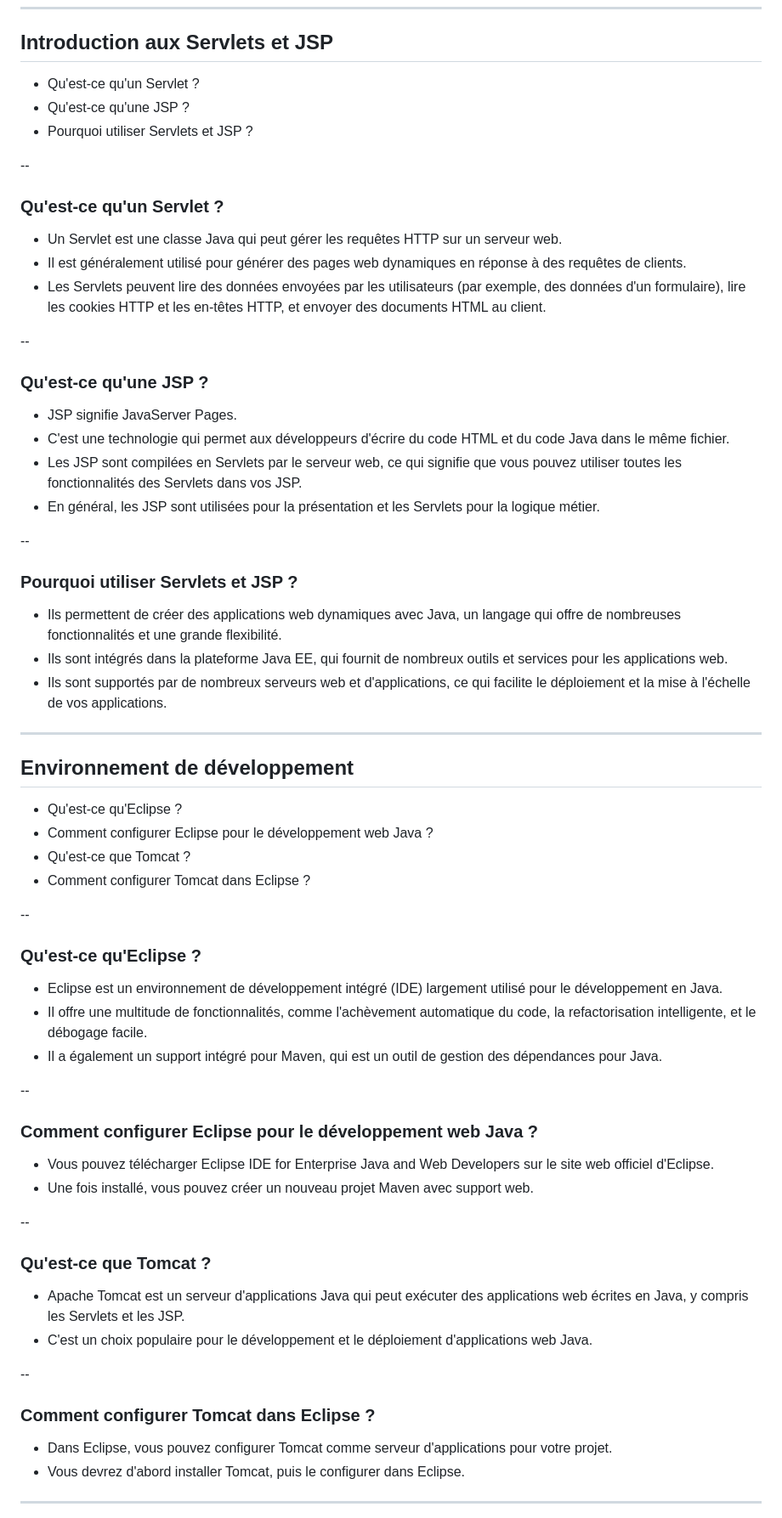
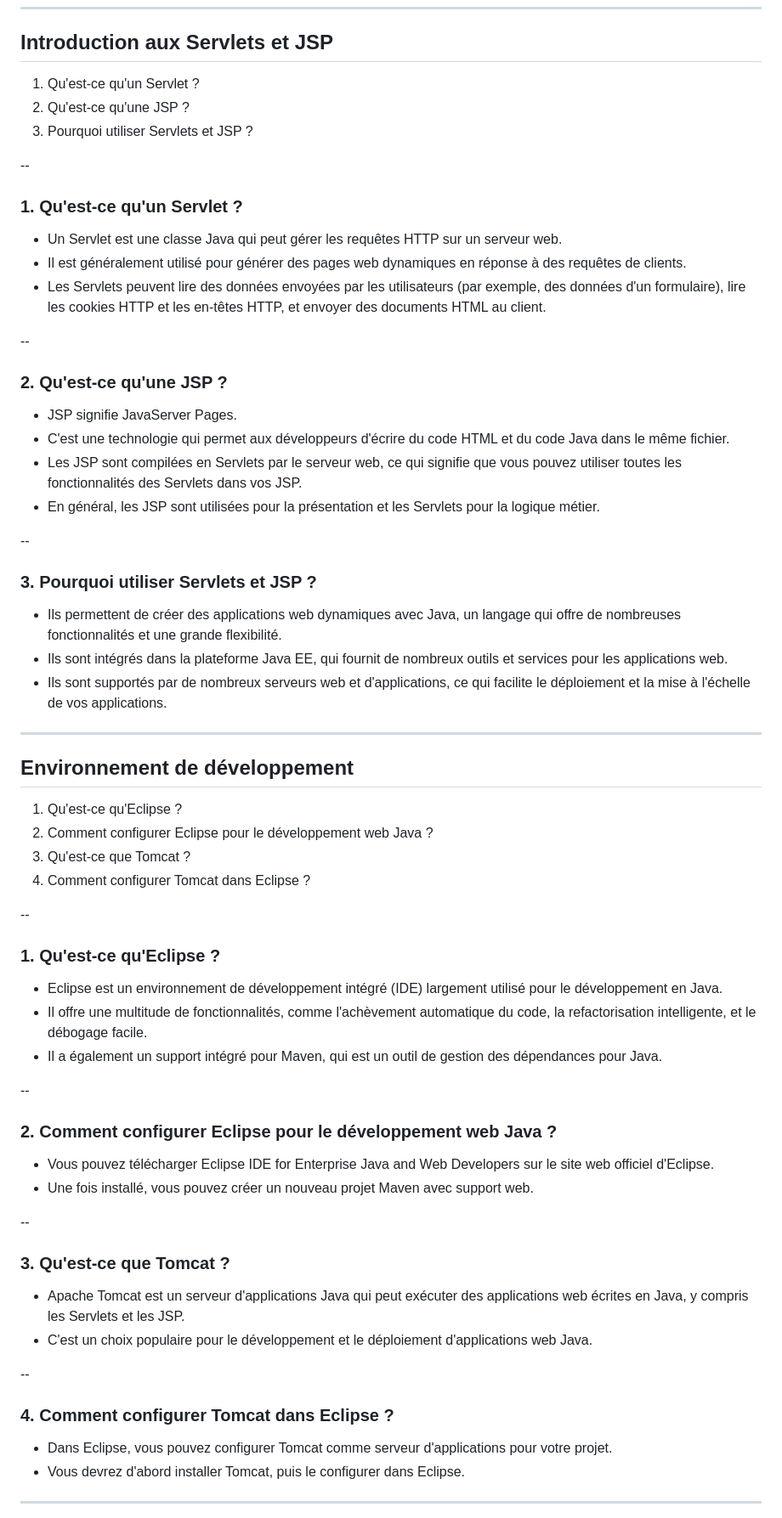
Before and after one commit to ensaf-glsi/wiki, a Markdown page: jsp-servlet.md, the part around one of its changes. Shown at 85% size. Drawn GitHub-style.

```diff
--- a/jsp-servlet.md
+++ b/jsp-servlet.md
@@ -68,13 +68,13 @@
 
 ## Introduction aux Servlets et JSP
 
-- Qu'est-ce qu'un Servlet ?
-- Qu'est-ce qu'une JSP ?
-- Pourquoi utiliser Servlets et JSP ?
+1. Qu'est-ce qu'un Servlet ?
+2. Qu'est-ce qu'une JSP ?
+3. Pourquoi utiliser Servlets et JSP ?
 
 --
 
-### Qu'est-ce qu'un Servlet ?
+### 1. Qu'est-ce qu'un Servlet ?
 
 - Un Servlet est une classe Java qui peut gérer les requêtes HTTP sur un serveur web.
 - Il est généralement utilisé pour générer des pages web dynamiques en réponse à des requêtes de clients.
@@ -82,7 +82,7 @@
 
 --
 
-### Qu'est-ce qu'une JSP ?
+### 2. Qu'est-ce qu'une JSP ?
 
 - JSP signifie JavaServer Pages.
 - C'est une technologie qui permet aux développeurs d'écrire du code HTML et du code Java dans le même fichier.
@@ -91,7 +91,7 @@
 
 --
 
-### Pourquoi utiliser Servlets et JSP ?
+### 3. Pourquoi utiliser Servlets et JSP ?
 
 - Ils permettent de créer des applications web dynamiques avec Java, un langage qui offre de nombreuses fonctionnalités et une grande flexibilité.
 - Ils sont intégrés dans la plateforme Java EE, qui fournit de nombreux outils et services pour les applications web.
@@ -101,14 +101,14 @@
 
 ## Environnement de développement
 
-- Qu'est-ce qu'Eclipse ?
-- Comment configurer Eclipse pour le développement web Java ?
-- Qu'est-ce que Tomcat ?
-- Comment configurer Tomcat dans Eclipse ?
+1. Qu'est-ce qu'Eclipse ?
+2. Comment configurer Eclipse pour le développement web Java ?
+3. Qu'est-ce que Tomcat ?
+4. Comment configurer Tomcat dans Eclipse ?
 
 --
 
-### Qu'est-ce qu'Eclipse ?
+### 1. Qu'est-ce qu'Eclipse ?
 
 - Eclipse est un environnement de développement intégré (IDE) largement utilisé pour le développement en Java.
 - Il offre une multitude de fonctionnalités, comme l'achèvement automatique du code, la refactorisation intelligente, et le débogage facile.
@@ -116,21 +116,21 @@
 
 --
 
-### Comment configurer Eclipse pour le développement web Java ?
+### 2. Comment configurer Eclipse pour le développement web Java ?
 
 - Vous pouvez télécharger Eclipse IDE for Enterprise Java and Web Developers sur le site web officiel d'Eclipse.
 - Une fois installé, vous pouvez créer un nouveau projet Maven avec support web.
 
 --
 
-### Qu'est-ce que Tomcat ?
+### 3. Qu'est-ce que Tomcat ?
 
 - Apache Tomcat est un serveur d'applications Java qui peut exécuter des applications web écrites en Java, y compris les Servlets et les JSP.
 - C'est un choix populaire pour le développement et le déploiement d'applications web Java.
 
 --
 
-### Comment configurer Tomcat dans Eclipse ?
+### 4. Comment configurer Tomcat dans Eclipse ?
 
 - Dans Eclipse, vous pouvez configurer Tomcat comme serveur d'applications pour votre projet.
 - Vous devrez d'abord installer Tomcat, puis le configurer dans Eclipse.
```
Also changed, not shown: other parts of jsp-servlet.md (+51 -38 lines).
